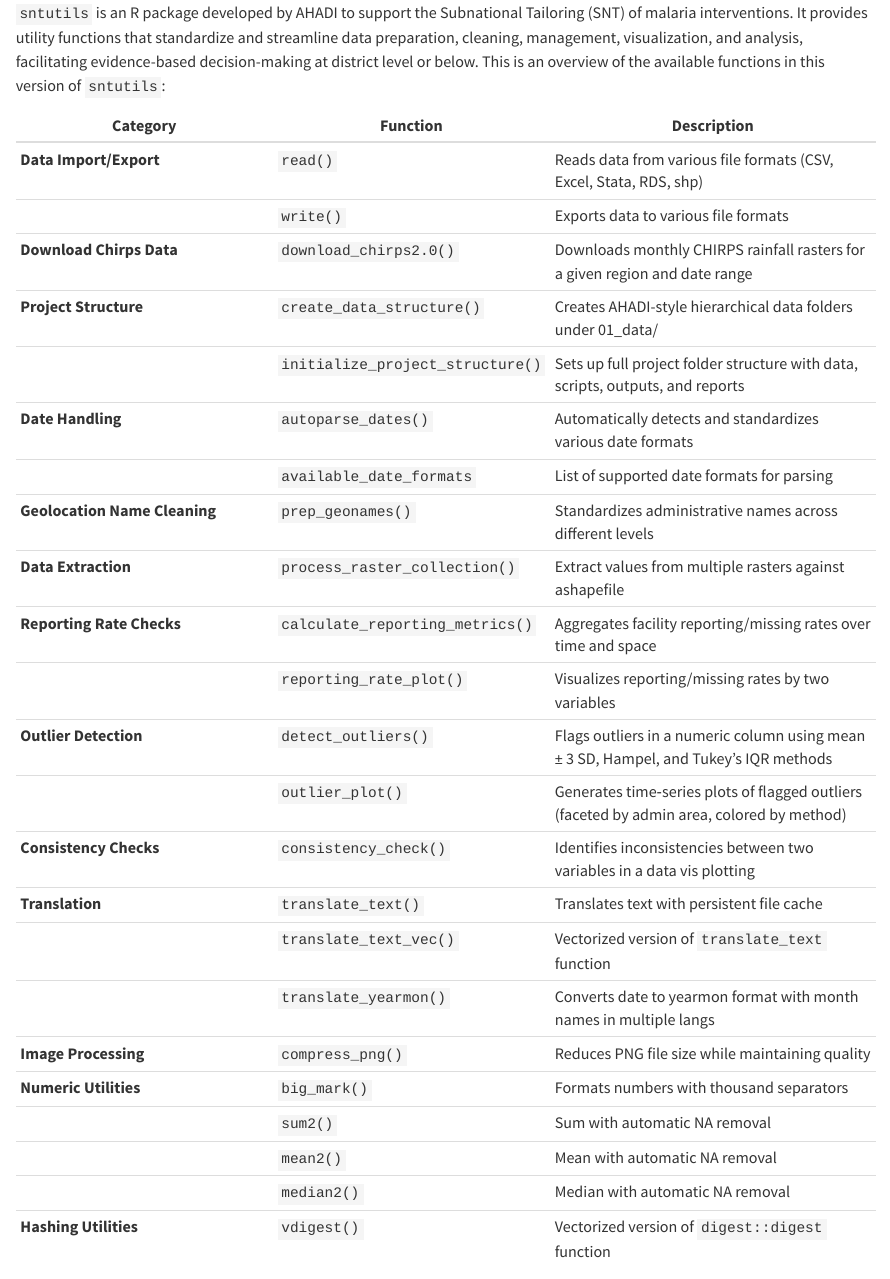
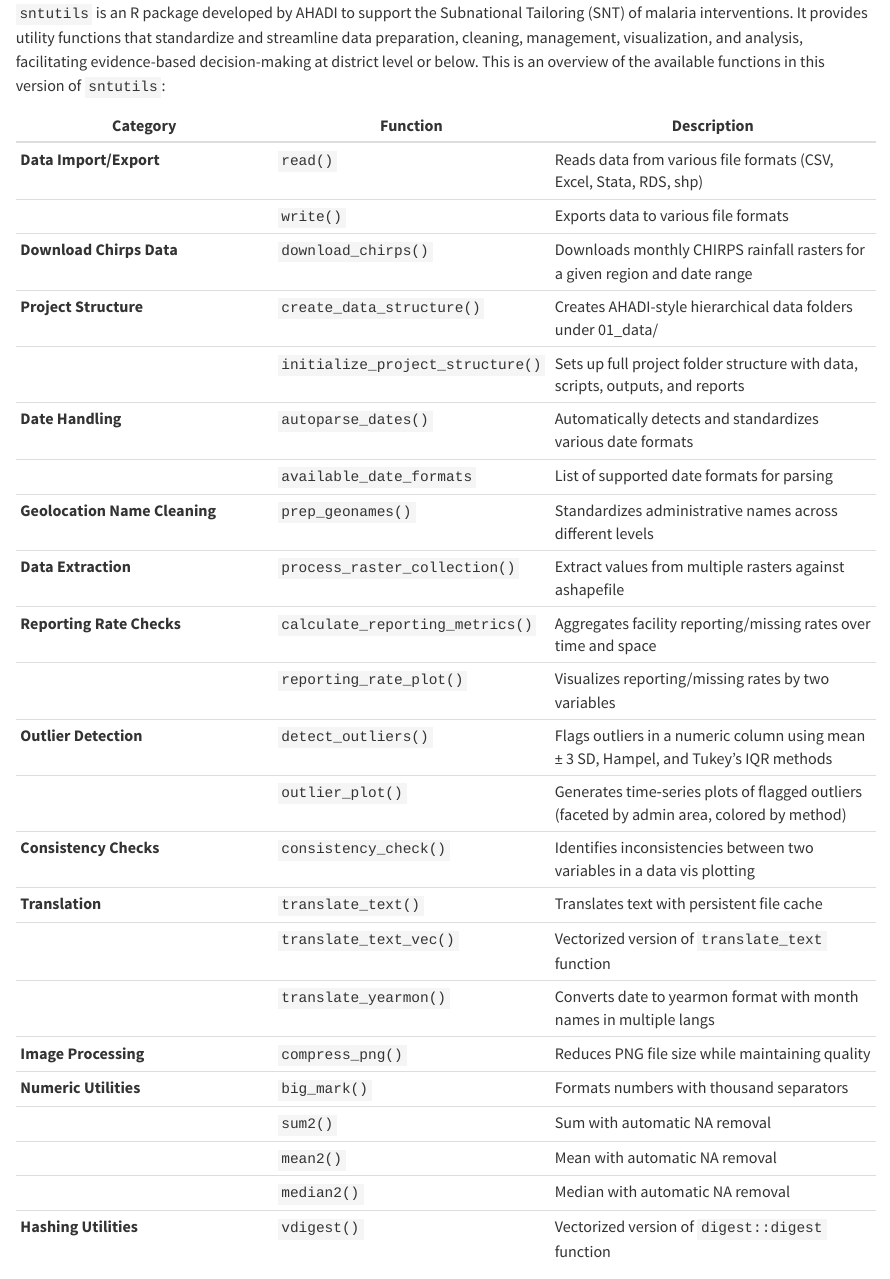
Before and after one commit to ahadi-analytics/sntutils, a Quarto document (README.qmd): the page in a window 1100 px wide, from 130 px down. Rendered offline with R 4.5, knitr and Pandoc in place of Quarto, with nearby package versions; drawn as R Markdown's standard HTML page in place of the format the file asks for; some code elsewhere in the file could not run offline.

Commit message:
Rename download_chirps2.0 to download_chirps and up package version

```diff
--- a/R/download_chirps_rasters.R
+++ b/R/download_chirps_rasters.R
@@ -155,7 +155,7 @@ check_chirps_available <- function(dataset_code = "africa_monthly") {
 #' }
 #'
 #' @export
-download_chirps2.0 <- function(dataset, start, end = NULL,
+download_chirps <- function(dataset, start, end = NULL,
                                out_dir = ".", unzip = TRUE) {
   opts <- chirps_options()
   if (!dataset %in% opts$dataset) {
--- a/README.qmd
+++ b/README.qmd
@@ -15,7 +15,7 @@ format:
 |----------------------|----------------------|----------------------------|
 | **Data Import/Export** | `read()` | Reads data from various file formats (CSV, Excel, Stata, RDS, shp) |
 |  | `write()` | Exports data to various file formats |
-| **Download Chirps Data** | `download_chirps2.0()` | Downloads monthly CHIRPS rainfall rasters for a given region and date range |
+| **Download Chirps Data** | `download_chirps()` | Downloads monthly CHIRPS rainfall rasters for a given region and date range |
 | **Project Structure** | `create_data_structure()` | Creates AHADI-style hierarchical data folders under 01_data/ |
 |                       | `initialize_project_structure()` | Sets up full project folder structure with data, scripts, outputs, and reports |
 | **Date Handling** | `autoparse_dates()` | Automatically detects and standardizes various date formats |
```
Also changed, not shown: README.md, R/download_chirps_rasters.R (2 more changed lines), README.qmd (4 more changed lines), 6 other files.
